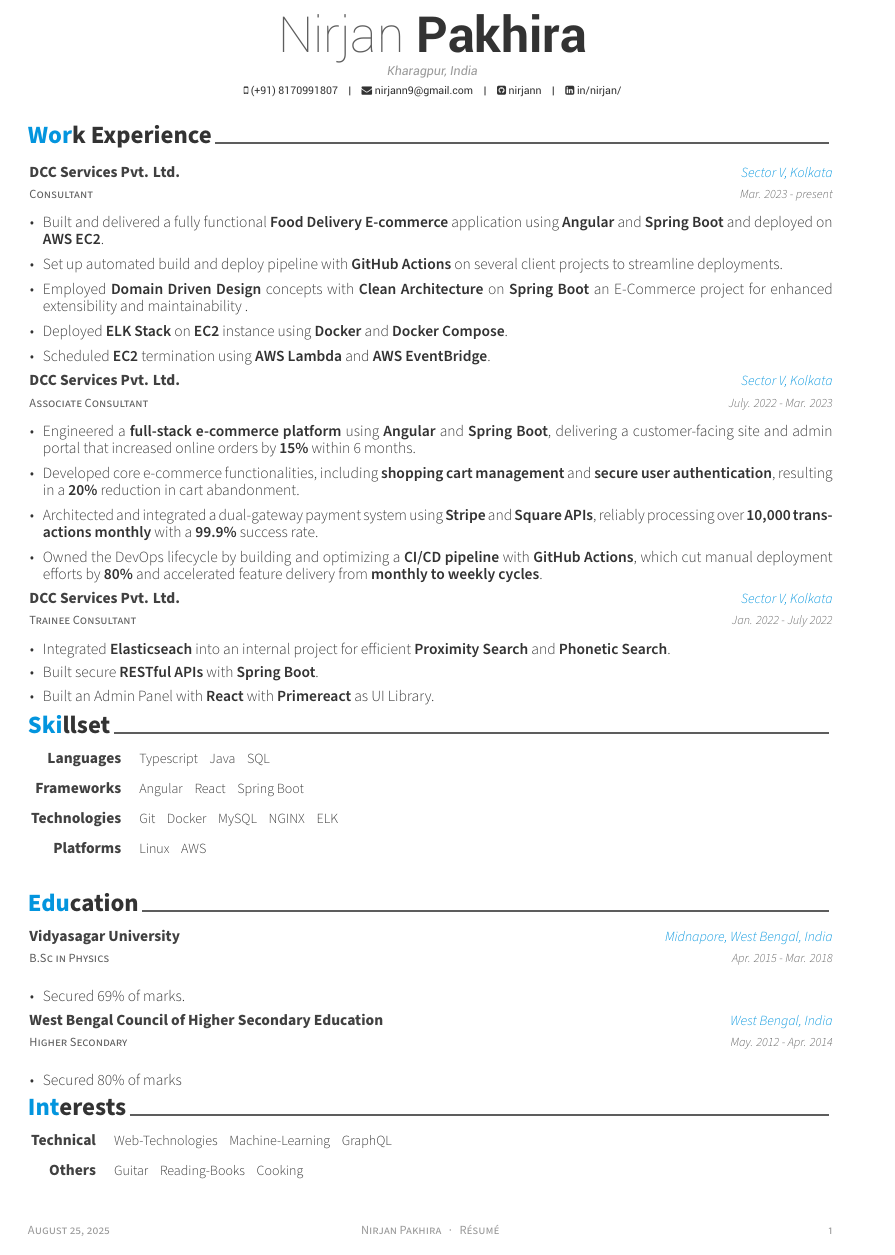
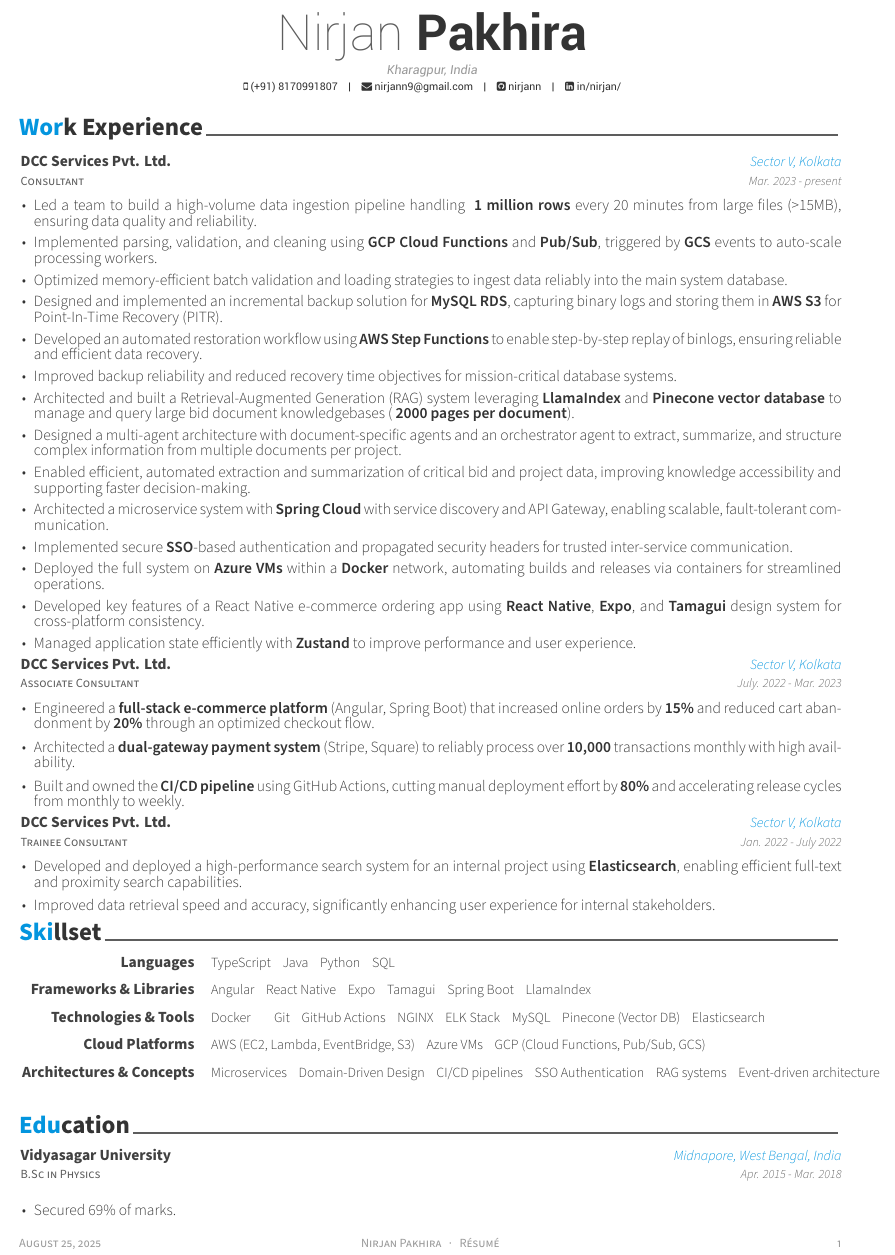
Before and after one commit to nirjann/resume, a LaTeX CV (resume.tex, which reads resume/education.tex, resume/experience.tex, resume/skills.tex): part of the page, cut so that both start at the same text. Compiled offline with XeLaTeX.

Commit message:
feat: longer version full stack

```diff
--- a/resume.tex
+++ b/resume.tex
@@ -18,10 +18,13 @@
 % CONFIGURATIONS
 %-------------------------------------------------------------------------------
 % A4 paper size by default, use 'letterpaper' for US letter
-\documentclass[11pt, a4paper]{awesome-cv}
+% \documentclass[11pt, a4paper]{awesome-cv}
+\documentclass[10pt, a4paper]{awesome-cv}
+
 
 % Configure page margins with geometry
-\geometry{left=1.4cm, top=.8cm, right=1.4cm, bottom=1.8cm, footskip=.5cm}
+\geometry{left=1.2cm, top=0.7cm, right=1.2cm, bottom=1.5cm, footskip=0.4cm}
+
 
 % Specify the location of the included fonts
 \fontdir[fonts/]
@@ -100,7 +103,7 @@
 \input{resume/skills}
 
 \input{resume/education.tex}
-\input{resume/interests}
+% \input{resume/interests}
 
 
 %-------------------------------------------------------------------------------
--- a/resume/education.tex
+++ b/resume/education.tex
@@ -21,16 +21,16 @@
       \end{cvitems}
     }
 
-    \vspace{4mm} % Added vertical space between entries
-\cventry
-    {Higher Secondary}
-    {West Bengal Council of Higher Secondary Education}
-    {West Bengal, India}
-    {May. 2012 - Apr. 2014}
-    {
-        \begin{cvitems}
-            \item {Secured 80\% of marks }
-        \end{cvitems}
-    }
+    \vspace{2mm} % Added vertical space between entries
+% \cventry
+%     {Higher Secondary}
+%     {West Bengal Council of Higher Secondary Education}
+%     {West Bengal, India}
+%     {May. 2012 - Apr. 2014}
+%     {
+%         \begin{cvitems}
+%             \item {Secured 80\% of marks }
+%         \end{cvitems}
+%     }
 %---------------------------------------------------------
 \end{cventries}
--- a/resume/experience.tex
+++ b/resume/experience.tex
@@ -17,13 +17,22 @@
     {Mar. 2023 - present} % Date(s)
     {
       \begin{cvitems} % Description(s) of tasks/responsibilities
-      \setlength\itemsep{1.8mm}
-        \item {Built and delivered a fully functional \textbf{Food Delivery E-commerce} application using \textbf{Angular} and \textbf{Spring Boot} and deployed on \textbf{AWS EC2}.}
-        \item {Set up automated build and deploy pipeline with \textbf{GitHub Actions} on several client projects to streamline deployments.}
-        \item {Employed \textbf{Domain Driven Design} concepts with \textbf{Clean Architecture} on \textbf{Spring Boot} an E-Commerce project for enhanced extensibility and maintainability .}
-        \item {Deployed \textbf{ELK Stack} on \textbf{EC2} instance using \textbf{Docker} and \textbf{Docker Compose}. }
-        \item {Scheduled \textbf{EC2} termination using \textbf{AWS Lambda} and \textbf{AWS EventBridge}.}
-      \end{cvitems}
+      \setlength\itemsep{1.4mm}
+      \item {Led a team to build a high-volume data ingestion pipeline handling \textbf{~1 million rows} every 20 minutes from large files (>15MB), ensuring data quality and reliability.}
+      \item {Implemented parsing, validation, and cleaning using \textbf{GCP Cloud Functions} and \textbf{Pub/Sub}, triggered by \textbf{GCS} events to auto-scale processing workers.}
+      \item {Optimized memory-efficient batch validation and loading strategies to ingest data reliably into the main system database.}
+      \item {Designed and implemented an incremental backup solution for \textbf{MySQL RDS}, capturing binary logs and storing them in \textbf{AWS S3} for Point-In-Time Recovery (PITR).}
+      \item {Developed an automated restoration workflow using \textbf{AWS Step Functions} to enable step-by-step replay of binlogs, ensuring reliable and efficient data recovery.}
+      \item {Improved backup reliability and reduced recovery time objectives for mission-critical database systems.}
+      \item {Architected and built a Retrieval-Augmented Generation (RAG) system leveraging \textbf{LlamaIndex} and \textbf{Pinecone vector database} to manage and query large bid document knowledgebases (\textbf{~2000 pages per document}).}
+      \item {Designed a multi-agent architecture with document-specific agents and an orchestrator agent to extract, summarize, and structure complex information from multiple documents per project.}
+      \item {Enabled efficient, automated extraction and summarization of critical bid and project data, improving knowledge accessibility and supporting faster decision-making.}
+      \item {Architected a microservice system with \textbf{Spring Cloud} with service discovery and API Gateway, enabling scalable, fault-tolerant communication.}
+      \item {Implemented secure \textbf{SSO}-based authentication and propagated security headers for trusted inter-service communication.}
+      \item {Deployed the full system on \textbf{Azure VMs} within a \textbf{Docker} network, automating builds and releases via containers for streamlined operations.}
+      \item {Developed key features of a React Native e-commerce ordering app using \textbf{React Native}, \textbf{Expo}, and \textbf{Tamagui} design system for cross-platform consistency.}
+      \item {Managed application state efficiently with \textbf{Zustand} to improve performance and user experience.}
+     \end{cvitems}
     }
 
     \vspace{4mm} % Added vertical space between entries
@@ -37,10 +46,9 @@
     {
       \begin{cvitems} % Description(s) of tasks/responsibilities
         \setlength\itemsep{1.8mm}
-        \item {Engineered a \textbf{full-stack e-commerce platform} using \textbf{Angular} and \textbf{Spring Boot}, delivering a customer-facing site and admin portal that increased online orders by \textbf{15\%} within 6 months.}
-        \item {Developed core e-commerce functionalities, including \textbf{shopping cart management} and \textbf{secure user authentication}, resulting in a \textbf{20\%} reduction in cart abandonment.}
-        \item {Architected and integrated a dual-gateway payment system using \textbf{Stripe} and \textbf{Square APIs}, reliably processing over \textbf{10,000 transactions monthly} with a \textbf{99.9\%} success rate.}
-        \item {Owned the DevOps lifecycle by building and optimizing a \textbf{CI/CD pipeline} with \textbf{GitHub Actions}, which cut manual deployment efforts by \textbf{80\%} and accelerated feature delivery from \textbf{monthly to weekly cycles}.}
+        \item {Engineered a \textbf{full-stack e-commerce platform} (Angular, Spring Boot) that increased online orders by \textbf{15\%} and reduced cart abandonment by \textbf{20\%} through an optimized checkout flow.}
+        \item {Architected a \textbf{dual-gateway payment system} (Stripe, Square) to reliably process over \textbf{10{,}000} transactions monthly with high availability.}
+        \item {Built and owned the \textbf{CI/CD pipeline} using GitHub Actions, cutting manual deployment effort by \textbf{80\%} and accelerating release cycles from monthly to weekly.}
       \end{cvitems}
     }
 
@@ -48,16 +56,15 @@
 
 %---------------------------------------------------------
   \cventry
-    {Trainee Consultant} % Job title
-    {DCC Services Pvt. Ltd.} % Organization
-    {Sector V, Kolkata} % Location
-    {Jan. 2022 - July 2022} % Date(s)
+    {Trainee Consultant}
+    {DCC Services Pvt. Ltd.}
+    {Sector V, Kolkata}
+    {Jan. 2022 - July 2022}
     {
-      \begin{cvitems} % Description(s) of tasks/responsibilities
-      \setlength\itemsep{1.5mm}
-        \item {Integrated \textbf{Elasticseach} into an internal project for efficient \textbf{Proximity Search} and \textbf{Phonetic Search}.}
-        \item {Built secure \textbf{RESTful APIs} with \textbf{Spring Boot}.}
-        \item {Built an Admin Panel with \textbf{React} with \textbf{Primereact} as UI Library.}
+      \begin{cvitems}
+        \setlength\itemsep{1.8mm}
+        \item {Developed and deployed a high-performance search system for an internal project using \textbf{Elasticsearch}, enabling efficient full-text and proximity search capabilities.}
+        \item {Improved data retrieval speed and accuracy, significantly enhancing user experience for internal stakeholders.}
       \end{cvitems}
     }
 
--- a/resume/skills.tex
+++ b/resume/skills.tex
@@ -8,8 +8,10 @@
 %	CONTENT
 %-------------------------------------------------------------------------------
 \begin{cvskills}
-    \cvskill {Languages} {Typescript\hspace{2mm} Java\hspace{2mm}  SQL }
-    \cvskill {Frameworks} {Angular\hspace{2mm} React\hspace{2mm} Spring Boot\hspace{2mm} }
-    \cvskill {Technologies}{Git\hspace{2mm} Docker\hspace{2mm} MySQL\hspace{2mm} NGINX\hspace{2mm} ELK\hspace{2mm}}
-    \cvskill {Platforms} {Linux\hspace{2mm} AWS}
+    \setlength\itemsep{1.2mm}
+    \cvskill {Languages} {TypeScript\hspace{2mm} Java\hspace{2mm} Python\hspace{2mm} SQL}
+    \cvskill {Frameworks \& Libraries} {Angular\hspace{2mm} React Native\hspace{2mm} Expo\hspace{2mm} Tamagui\hspace{2mm} Spring Boot\hspace{2mm} LlamaIndex}
+    \cvskill {Technologies \& Tools} {Docker\hspace{2mm} \hspace{2mm} Git\hspace{2mm} GitHub Actions\hspace{2mm} NGINX\hspace{2mm} ELK Stack\hspace{2mm} MySQL\hspace{2mm} Pinecone (Vector DB)\hspace{2mm} Elasticsearch}
+    \cvskill {Cloud Platforms} {AWS (EC2, Lambda, EventBridge, S3)\hspace{2mm} Azure VMs\hspace{2mm} GCP (Cloud Functions, Pub/Sub, GCS)}
+    \cvskill {Architectures \& Concepts} {Microservices\hspace{2mm} Domain-Driven Design\hspace{2mm} CI/CD pipelines\hspace{2mm} SSO Authentication\hspace{2mm} RAG systems\hspace{2mm} Event-driven architecture}
 \end{cvskills}
```
